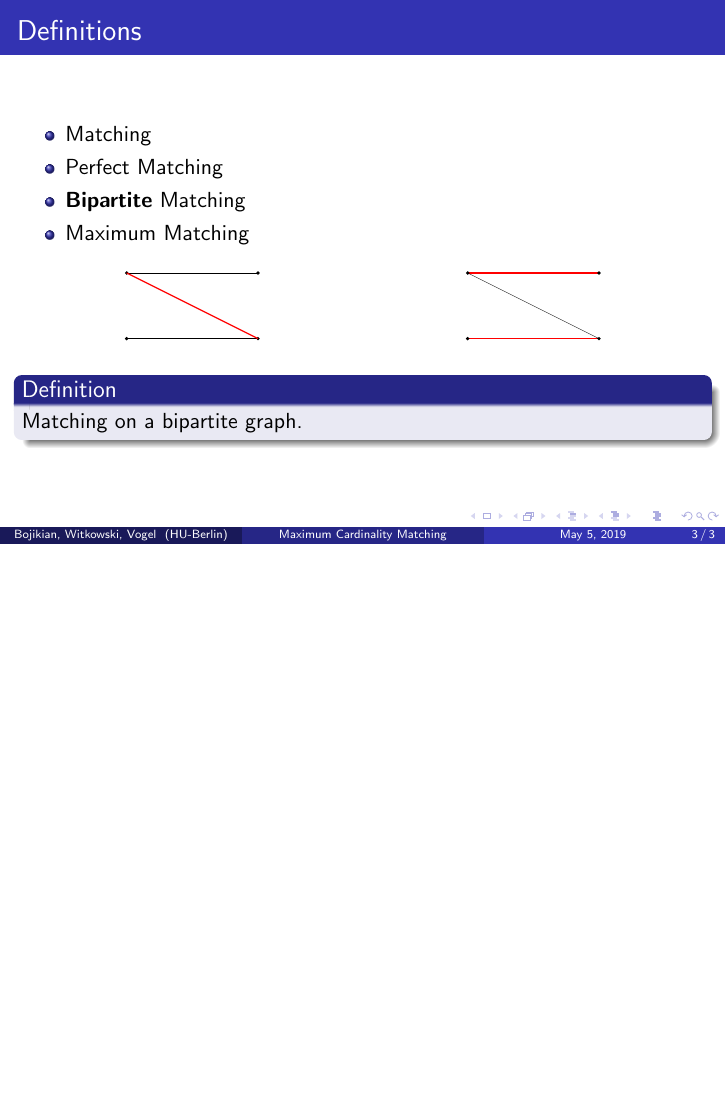
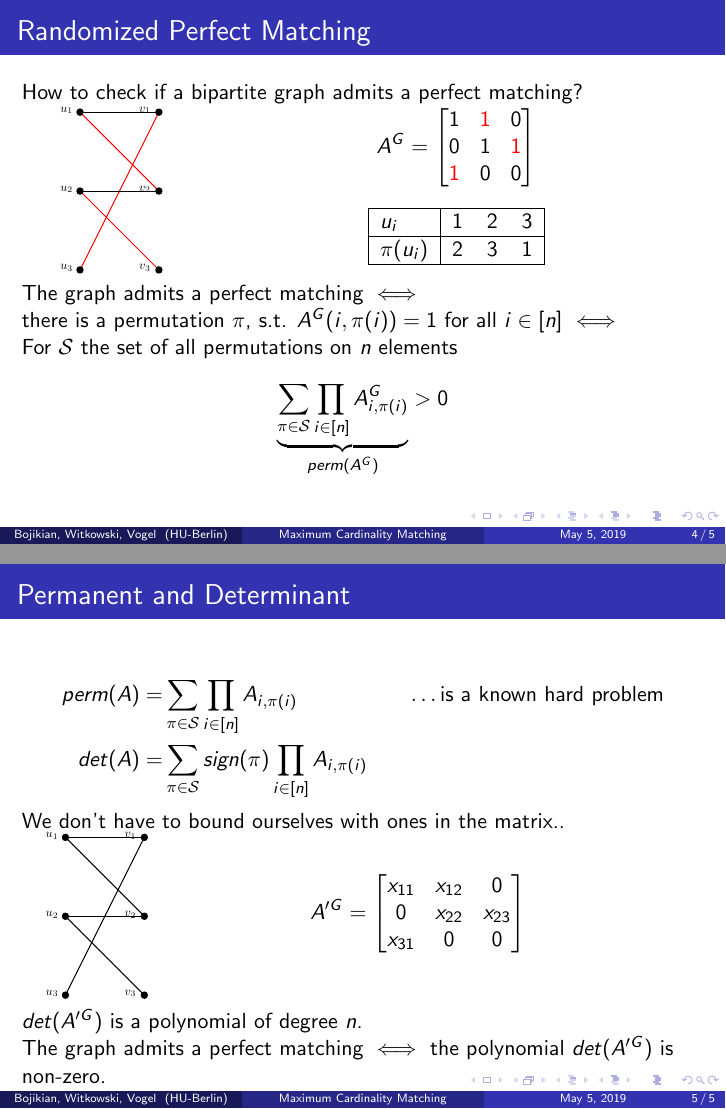
Before and after one commit to narekb95/maximum-matching-presentation, LaTeX slides (main.tex, which reads config.tex, files/randomized.tex): page 6 of 6 before the commit and pages 15 and 22 of 22 after it, the two joined at a grey line, the shorter picture padded with empty space. Compiled offline with pdfLaTeX.

Commit message:
Added randomized section

```diff
--- a/config.tex
+++ b/config.tex
@@ -2,6 +2,8 @@
 \usepackage{graphicx}
 \usepackage{booktabs}
 \usepackage{subcaption}
+\usepackage{lipsum}
+
 
 
 \institute[HU-Berlin]
--- a/files/randomized.tex
+++ b/files/randomized.tex
@@ -0,0 +1,108 @@
+\begin{frame}[t]{Randomized Perfect Matching}
+	How to check if a bipartite graph admits a perfect matching?\\
+
+\begin{tabular}{cl}
+\begin{tabular}{c}
+\only<1-2>
+{
+    \includegraphics[width=0.15\linewidth]{img/random/randombip-orig.eps}
+}
+\only<3->
+{
+    \includegraphics[width=0.15\linewidth]{img/random/randombip-matched.eps}
+}
+\end{tabular}
+& \begin{tabular}{l}
+\parbox{0.7\linewidth}{%  change the parbox width as appropiate
+	\only<2-3>
+	{
+	\[
+	A^G=
+	\begin{bmatrix}
+	1 & 1 & 0 \\
+	0 & 1 & 1 \\
+	1 & 0 & 0
+	\end{bmatrix}
+	\]
+	}
+	\only<4->
+	{
+	\[
+	A^G=
+	\begin{bmatrix}
+	1 & \textcolor{red}{1} & 0 \\
+	0 & 1 & \textcolor{red}{1} \\
+	\textcolor{red}{1} & 0 & 0
+	\end{bmatrix}
+	\]
+	}
+
+\only<5->
+{
+	\begin{center}
+	\begin{tabular}{|l|*{3}{c}|r}
+		\hline
+		$u_i$ & 1 &  2 & 3  \\
+		\hline
+		$\pi(u_i)$ & 2 &  3 & 1  \\
+		\hline
+	\end{tabular}
+	\end{center}
+}
+}
+\\
+\end{tabular}
+\end{tabular}
+\only<6->
+{
+	The graph admits a perfect matching $\iff$\\
+}
+\only<7->
+{
+there is a permutation $\pi$, s.t. $A^G(i, \pi(i)) = 1$ for all $i \in [n]$ $\iff$\\
+}
+\only<8>
+{
+For $\mathcal{S}$ the set of all permutations on $n$ elements
+\[
+	\sum\limits_{\pi \in \mathcal{S} } \prod\limits_{i \in [n]} A^G_{i, \pi(i)} > 0
+\]
+}
+\only<9->
+{
+For $\mathcal{S}$ the set of all permutations on $n$ elements
+\[
+	\underbrace{\sum\limits_{\pi \in \mathcal{S} } \prod\limits_{i \in [n]} A^G_{i, \pi(i)}}_{perm(A^G)} > 0
+\]
+}
+\end{frame}
+
+\begin{frame}[t]{Permanent and Determinant}
+	\begin{align*}
+		perm(A) = & \sum\limits_{\pi \in \mathcal{S}} \prod\limits_{i\in[n]} A_{i, \pi(i)} & \uncover<2->{\dots\text{is a known hard problem}}\\
+		\uncover<3->{det(A) = & \sum\limits_{\pi \in \mathcal{S}} sign(\pi) \prod\limits_{i\in[n]} A_{i, \pi(i)} & }
+	\end{align*}
+
+	\uncover<4->{We don't have to bound ourselves with ones in the matrix..\\}
+	\uncover<5->{
+	\begin{tabular}{cl}
+	\begin{tabular}{c}
+    	\includegraphics[width=0.15\linewidth]{img/random/randombip-orig.eps}
+	\end{tabular}
+	\begin{tabular}{l}
+	\parbox{0.7\linewidth}{%  change the parbox width as appropiate
+	\[
+	A'^G=
+	\begin{bmatrix}
+		x_{11} & x_{12} & 0 \\
+		0 & x_{22} & x_{23} \\
+		x_{31} & 0 & 0
+	\end{bmatrix}
+	\]
+	}
+	\end{tabular}
+	\end{tabular}
+	}
+	\uncover<6->{$det(A'^G)$ is a polynomial of degree $n$.\\}
+	\uncover<7->{The graph admits a perfect matching $\iff$ the polynomial $det(A'^G)$ is non-zero.}
+\end{frame}
```
Also changed, not shown: files/introduction.tex (+2 -2 lines), img/random/randombip-matched.eps (added), img/random/randombip-orig.eps (added).
